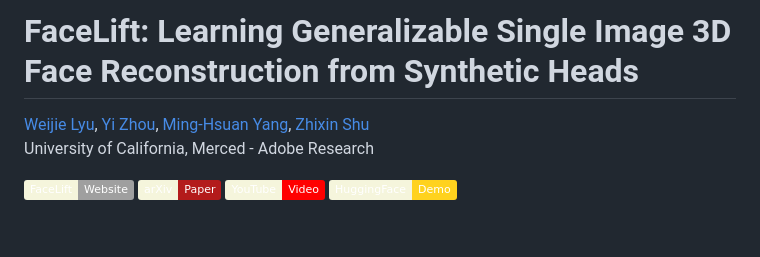
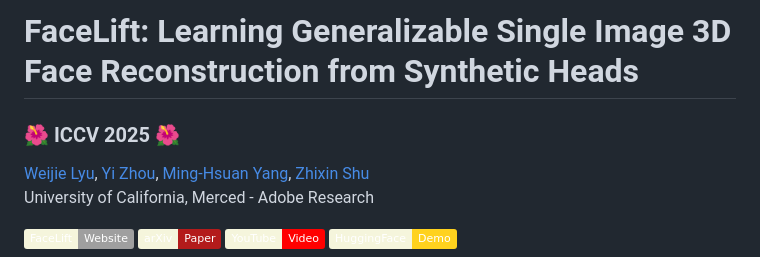
Before and after one commit to weijielyu/FaceLift, a Markdown page: README.md, the part around the change. GitHub-like rendering; badges without logos; blank space fills up the shorter version.

```diff
--- a/README.md
+++ b/README.md
@@ -1,4 +1,6 @@
 # FaceLift: Learning Generalizable Single Image 3D Face Reconstruction from Synthetic Heads
+
+### 🌺 ICCV 2025 🌺
 
 [Weijie Lyu](https://weijielyu.github.io/), [Yi Zhou](https://zhouyisjtu.github.io/), [Ming-Hsuan Yang](https://faculty.ucmerced.edu/mhyang/), [Zhixin Shu](https://zhixinshu.github.io/)
 University of California, Merced - Adobe Research
```
